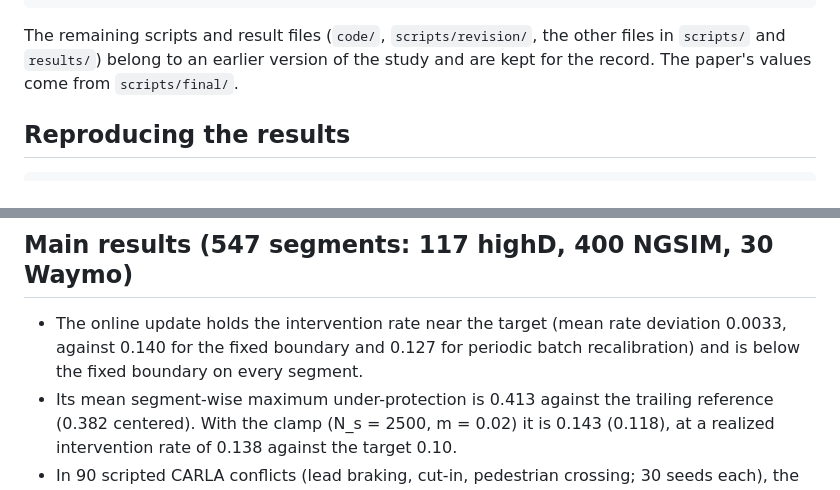
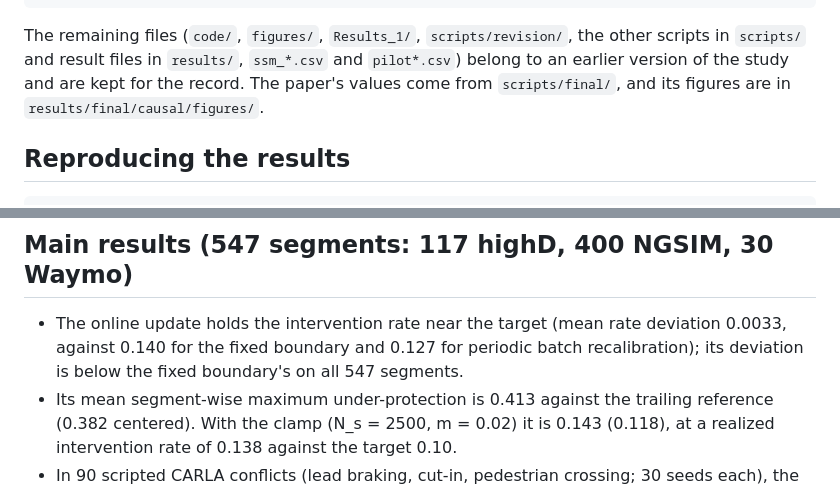
Before and after one commit to autism-researcher/online-recalibration-fca, a Markdown page: README.md, 2 parts joined by grey strips. GitHub-like rendering.

Commit message:
README: clarify the rate-deviation result and mark earlier-version folders

````diff
--- a/README.md
+++ b/README.md
@@ -47,9 +47,10 @@ scripts/ngsim_denoise_sensitivity.py   NGSIM low-pass cutoff sweep (offline feat
 scripts/density_check.py               boundary-density estimate (Proposition 1 condition)
 ```
 
-The remaining scripts and result files (`code/`, `scripts/revision/`, the other files in
-`scripts/` and `results/`) belong to an earlier version of the study and are kept for
-the record. The paper's values come from `scripts/final/`.
+The remaining files (`code/`, `figures/`, `Results_1/`, `scripts/revision/`, the other
+scripts in `scripts/` and result files in `results/`, `ssm_*.csv` and `pilot*.csv`) belong
+to an earlier version of the study and are kept for the record. The paper's values come
+from `scripts/final/`, and its figures are in `results/final/causal/figures/`.
 
 ## Reproducing the results
 
@@ -65,7 +66,7 @@ the configuration, the bootstrap seed and the software versions.
 
 - The online update holds the intervention rate near the target (mean rate deviation
   0.0033, against 0.140 for the fixed boundary and 0.127 for periodic batch
-  recalibration) and is below the fixed boundary on every segment.
+  recalibration); its deviation is below the fixed boundary's on all 547 segments.
 - Its mean segment-wise maximum under-protection is 0.413 against the trailing
   reference (0.382 centered). With the clamp (N_s = 2500, m = 0.02) it is 0.143
   (0.118), at a realized intervention rate of 0.138 against the target 0.10.
````
